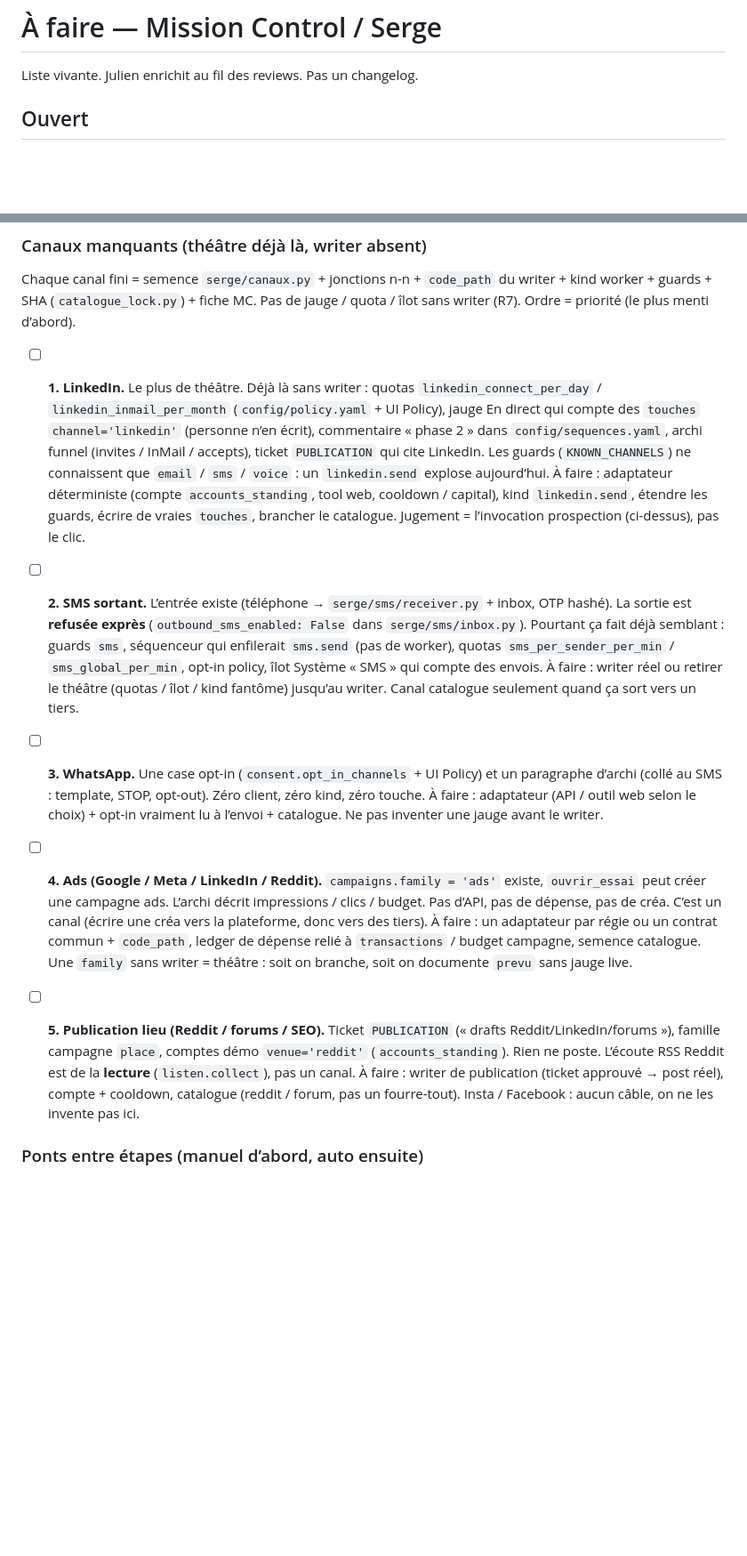
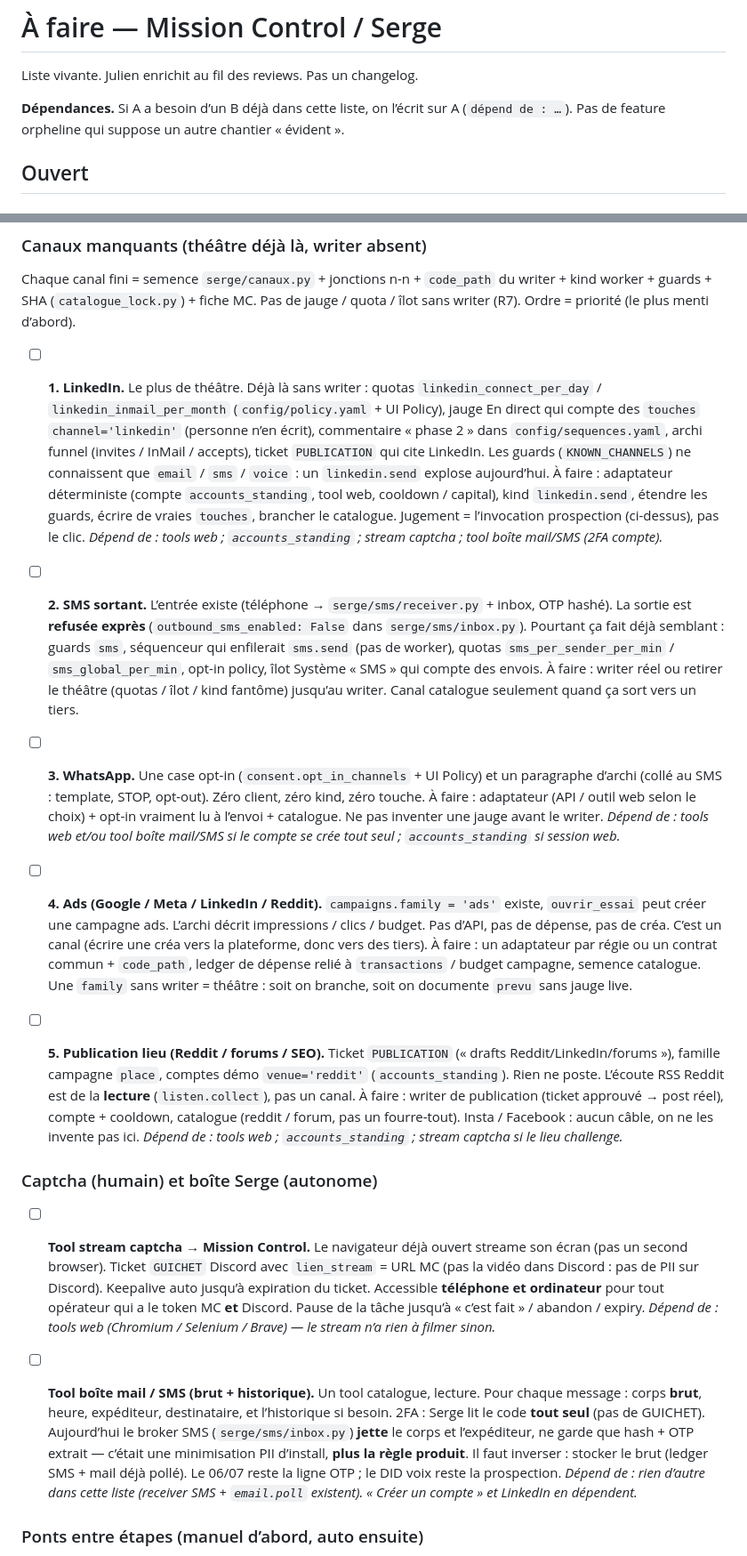
Before and after one commit to spreadzenox/SergeAgent, a Markdown page: TODO.md, 2 parts joined by grey strips. Shown at 89% size. GitHub-like rendering; blank space fills up the shorter version.

Commit message:
TODO : stream captcha MC + boîte mail/SMS brute, dépendances.
Co-authored-by: Cursor <cursoragent@cursor.com>

```diff
--- a/TODO.md
+++ b/TODO.md
@@ -1,6 +1,10 @@
 # À faire — Mission Control / Serge
 
 Liste vivante. Julien enrichit au fil des reviews. Pas un changelog.
+
+**Dépendances.** Si A a besoin d’un B déjà dans cette liste, on l’écrit
+sur A (`dépend de : …`). Pas de feature orpheline qui suppose un autre
+chantier « évident ».
 
 ## Ouvert
 
@@ -34,15 +38,21 @@ Liste vivante. Julien enrichit au fil des reviews. Pas un changelog.
 
 Chaque canal fini = semence `serge/canaux.py` + jonctions n-n + `code_path` du writer + kind worker + guards + SHA (`catalogue_lock.py`) + fiche MC. Pas de jauge / quota / îlot sans writer (R7). Ordre = priorité (le plus menti d’abord).
 
-- [ ] **1. LinkedIn.** Le plus de théâtre. Déjà là sans writer : quotas `linkedin_connect_per_day` / `linkedin_inmail_per_month` (`config/policy.yaml` + UI Policy), jauge En direct qui compte des `touches` `channel='linkedin'` (personne n’en écrit), commentaire « phase 2 » dans `config/sequences.yaml`, archi funnel (invites / InMail / accepts), ticket `PUBLICATION` qui cite LinkedIn. Les guards (`KNOWN_CHANNELS`) ne connaissent que `email` / `sms` / `voice` : un `linkedin.send` explose aujourd’hui. À faire : adaptateur déterministe (compte `accounts_standing`, tool web, cooldown / capital), kind `linkedin.send`, étendre les guards, écrire de vraies `touches`, brancher le catalogue. Jugement = l’invocation prospection (ci-dessus), pas le clic.
+- [ ] **1. LinkedIn.** Le plus de théâtre. Déjà là sans writer : quotas `linkedin_connect_per_day` / `linkedin_inmail_per_month` (`config/policy.yaml` + UI Policy), jauge En direct qui compte des `touches` `channel='linkedin'` (personne n’en écrit), commentaire « phase 2 » dans `config/sequences.yaml`, archi funnel (invites / InMail / accepts), ticket `PUBLICATION` qui cite LinkedIn. Les guards (`KNOWN_CHANNELS`) ne connaissent que `email` / `sms` / `voice` : un `linkedin.send` explose aujourd’hui. À faire : adaptateur déterministe (compte `accounts_standing`, tool web, cooldown / capital), kind `linkedin.send`, étendre les guards, écrire de vraies `touches`, brancher le catalogue. Jugement = l’invocation prospection (ci-dessus), pas le clic. *Dépend de : tools web ; `accounts_standing` ; stream captcha ; tool boîte mail/SMS (2FA compte).*
 
 - [ ] **2. SMS sortant.** L’entrée existe (téléphone → `serge/sms/receiver.py` + inbox, OTP hashé). La sortie est **refusée exprès** (`outbound_sms_enabled: False` dans `serge/sms/inbox.py`). Pourtant ça fait déjà semblant : guards `sms`, séquenceur qui enfilerait `sms.send` (pas de worker), quotas `sms_per_sender_per_min` / `sms_global_per_min`, opt-in policy, îlot Système « SMS » qui compte des envois. À faire : writer réel ou retirer le théâtre (quotas / îlot / kind fantôme) jusqu’au writer. Canal catalogue seulement quand ça sort vers un tiers.
 
-- [ ] **3. WhatsApp.** Une case opt-in (`consent.opt_in_channels` + UI Policy) et un paragraphe d’archi (collé au SMS : template, STOP, opt-out). Zéro client, zéro kind, zéro touche. À faire : adaptateur (API / outil web selon le choix) + opt-in vraiment lu à l’envoi + catalogue. Ne pas inventer une jauge avant le writer.
+- [ ] **3. WhatsApp.** Une case opt-in (`consent.opt_in_channels` + UI Policy) et un paragraphe d’archi (collé au SMS : template, STOP, opt-out). Zéro client, zéro kind, zéro touche. À faire : adaptateur (API / outil web selon le choix) + opt-in vraiment lu à l’envoi + catalogue. Ne pas inventer une jauge avant le writer. *Dépend de : tools web et/ou tool boîte mail/SMS si le compte se crée tout seul ; `accounts_standing` si session web.*
 
 - [ ] **4. Ads (Google / Meta / LinkedIn / Reddit).** `campaigns.family = 'ads'` existe, `ouvrir_essai` peut créer une campagne ads. L’archi décrit impressions / clics / budget. Pas d’API, pas de dépense, pas de créa. C’est un canal (écrire une créa vers la plateforme, donc vers des tiers). À faire : un adaptateur par régie ou un contrat commun + `code_path`, ledger de dépense relié à `transactions` / budget campagne, semence catalogue. Une `family` sans writer = théâtre : soit on branche, soit on documente `prevu` sans jauge live.
 
-- [ ] **5. Publication lieu (Reddit / forums / SEO).** Ticket `PUBLICATION` (« drafts Reddit/LinkedIn/forums »), famille campagne `place`, comptes démo `venue='reddit'` (`accounts_standing`). Rien ne poste. L’écoute RSS Reddit est de la **lecture** (`listen.collect`), pas un canal. À faire : writer de publication (ticket approuvé → post réel), compte + cooldown, catalogue (reddit / forum, pas un fourre-tout). Insta / Facebook : aucun câble, on ne les invente pas ici.
+- [ ] **5. Publication lieu (Reddit / forums / SEO).** Ticket `PUBLICATION` (« drafts Reddit/LinkedIn/forums »), famille campagne `place`, comptes démo `venue='reddit'` (`accounts_standing`). Rien ne poste. L’écoute RSS Reddit est de la **lecture** (`listen.collect`), pas un canal. À faire : writer de publication (ticket approuvé → post réel), compte + cooldown, catalogue (reddit / forum, pas un fourre-tout). Insta / Facebook : aucun câble, on ne les invente pas ici. *Dépend de : tools web ; `accounts_standing` ; stream captcha si le lieu challenge.*
+
+### Captcha (humain) et boîte Serge (autonome)
+
+- [ ] **Tool stream captcha → Mission Control.** Le navigateur déjà ouvert streame son écran (pas un second browser). Ticket `GUICHET` Discord avec `lien_stream` = URL MC (pas la vidéo dans Discord : pas de PII sur Discord). Keepalive auto jusqu’à expiration du ticket. Accessible **téléphone et ordinateur** pour tout opérateur qui a le token MC **et** Discord. Pause de la tâche jusqu’à « c’est fait » / abandon / expiry. *Dépend de : tools web (Chromium / Selenium / Brave) — le stream n’a rien à filmer sinon.*
+
+- [ ] **Tool boîte mail / SMS (brut + historique).** Un tool catalogue, lecture. Pour chaque message : corps **brut**, heure, expéditeur, destinataire, et l’historique si besoin. 2FA : Serge lit le code **tout seul** (pas de GUICHET). Aujourd’hui le broker SMS (`serge/sms/inbox.py`) **jette** le corps et l’expéditeur, ne garde que hash + OTP extrait — c’était une minimisation PII d’install, **plus la règle produit**. Il faut inverser : stocker le brut (ledger SMS + mail déjà pollé). Le 06/07 reste la ligne OTP ; le DID voix reste la prospection. *Dépend de : rien d’autre dans cette liste (receiver SMS + `email.poll` existent). « Créer un compte » et LinkedIn en dépendent.*
 
 ### Ponts entre étapes (manuel d’abord, auto ensuite)
 
```
Also changed, not shown: other parts of TODO.md (+1 -1 lines).
